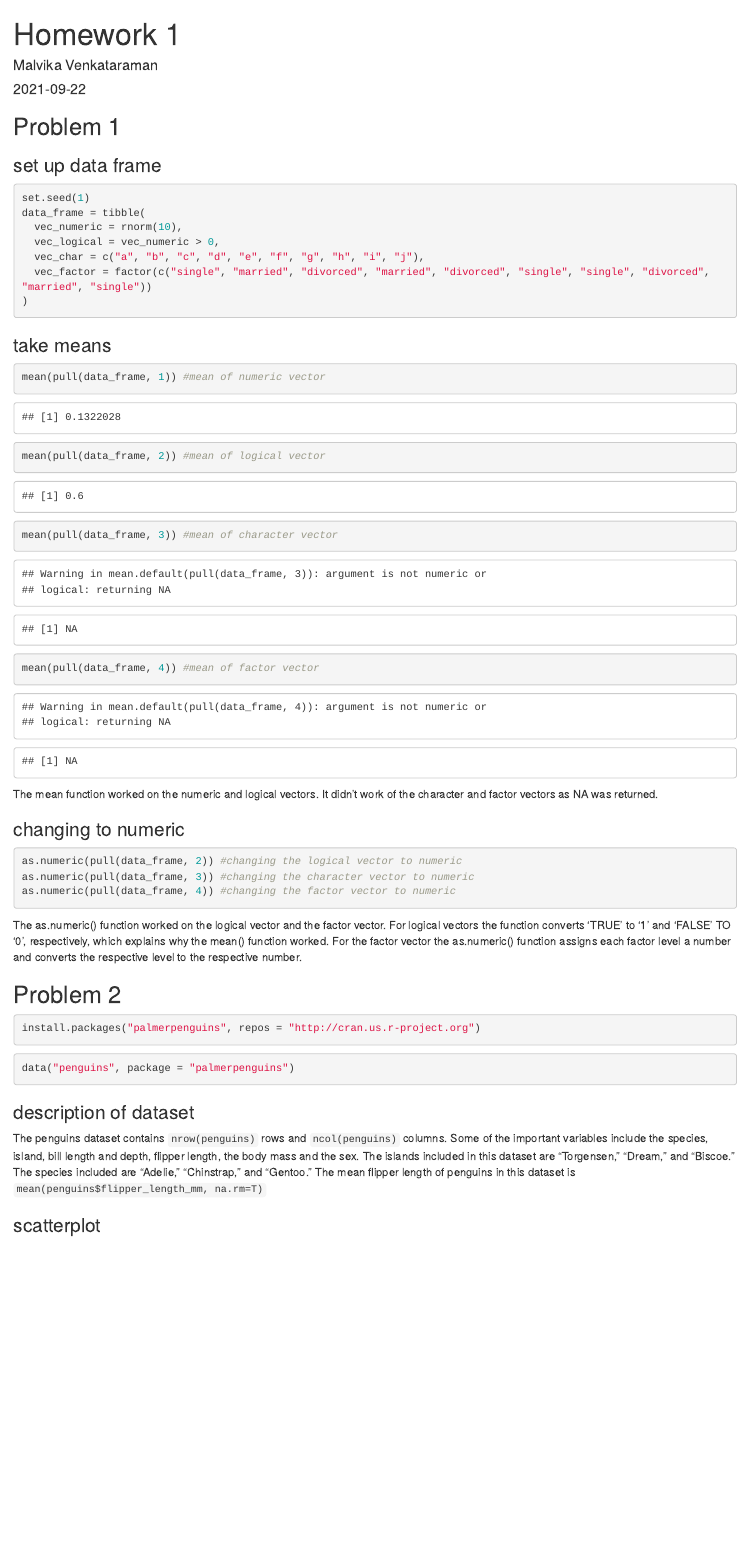
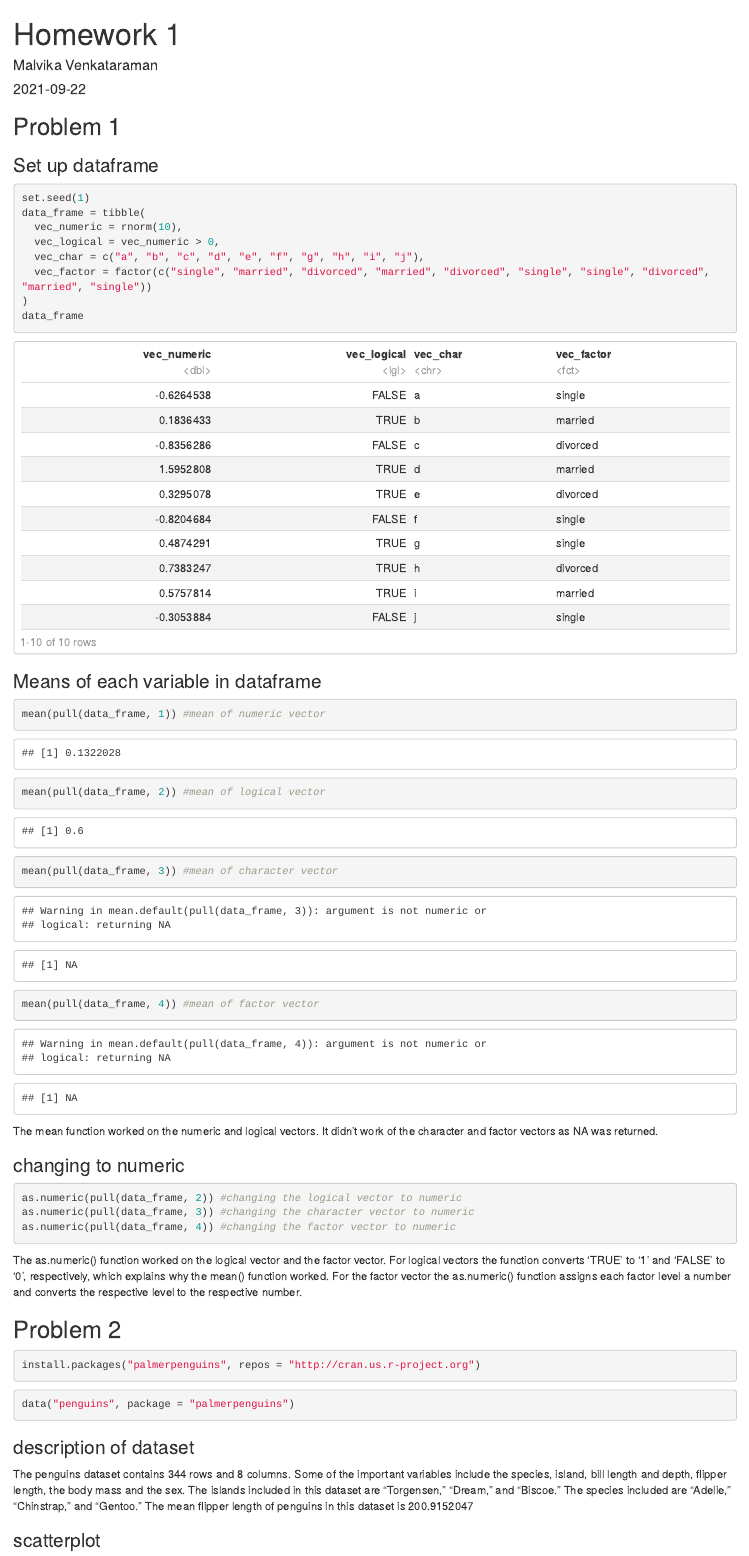
Before and after one commit to msv2137/p8105_hw1_msv2137, an R Markdown document (P8105 HW 1.Rmd): the page in a window 1100 px wide, from its top. Rendered offline with R 4.5, knitr and Pandoc, with nearby package versions.

Commit message:
adjusted formatting, fixed inline code so that it displays in knit document

````diff
--- a/P8105 HW 1.Rmd
+++ b/P8105 HW 1.Rmd
@@ -13,7 +13,7 @@ library(tidyverse)
 
 ## Problem 1
 
-### set up data frame
+### Set up dataframe
 ```{r}
 set.seed(1)
 data_frame = tibble(
@@ -22,8 +22,9 @@ data_frame = tibble(
   vec_char = c("a", "b", "c", "d", "e", "f", "g", "h", "i", "j"),
   vec_factor = factor(c("single", "married", "divorced", "married", "divorced", "single", "single", "divorced", "married", "single"))
 )
+data_frame
 ```
-### take means
+### Means of each variable in dataframe
 
 ```{r}
 mean(pull(data_frame, 1)) #mean of numeric vector
@@ -39,7 +40,7 @@ as.numeric(pull(data_frame, 2)) #changing the logical vector to numeric
 as.numeric(pull(data_frame, 3)) #changing the character vector to numeric
 as.numeric(pull(data_frame, 4)) #changing the factor vector to numeric
 ```
-The as.numeric() function worked on the logical vector and the factor vector. For logical vectors the function converts 'TRUE' to '1' and 'FALSE' TO '0', respectively, which explains why the mean() function worked. For the factor vector the as.numeric() function assigns each factor level a number and converts the respective level to the respective number.
+The as.numeric() function worked on the logical vector and the factor vector. For logical vectors the function converts 'TRUE' to '1' and 'FALSE' to '0', respectively, which explains why the mean() function worked. For the factor vector the as.numeric() function assigns each factor level a number and converts the respective level to the respective number.
 
 ## Problem 2
 
@@ -57,8 +58,9 @@ data("penguins", package = "palmerpenguins")
 head(penguins)
 penguins$species
 penguins$island
+
 ```
-The penguins dataset contains `nrow(penguins)` rows and `ncol(penguins)` columns. Some of the important variables include the species, island, bill length and depth, flipper length, the body mass and the sex. The islands included in this dataset are "Torgensen," "Dream," and "Biscoe." The species included are "Adelie," "Chinstrap," and "Gentoo." The mean flipper length of penguins in this dataset is `mean(penguins$flipper_length_mm, na.rm=T)`
+The penguins dataset contains `r nrow(penguins)` rows and `r ncol(penguins)` columns. Some of the important variables include the species, island, bill length and depth, flipper length, the body mass and the sex. The islands included in this dataset are "Torgensen," "Dream," and "Biscoe." The species included are "Adelie," "Chinstrap," and "Gentoo." The mean flipper length of penguins in this dataset is `r mean(penguins$flipper_length_mm, na.rm=T)`
 
 ### scatterplot
 ```{r}
````
